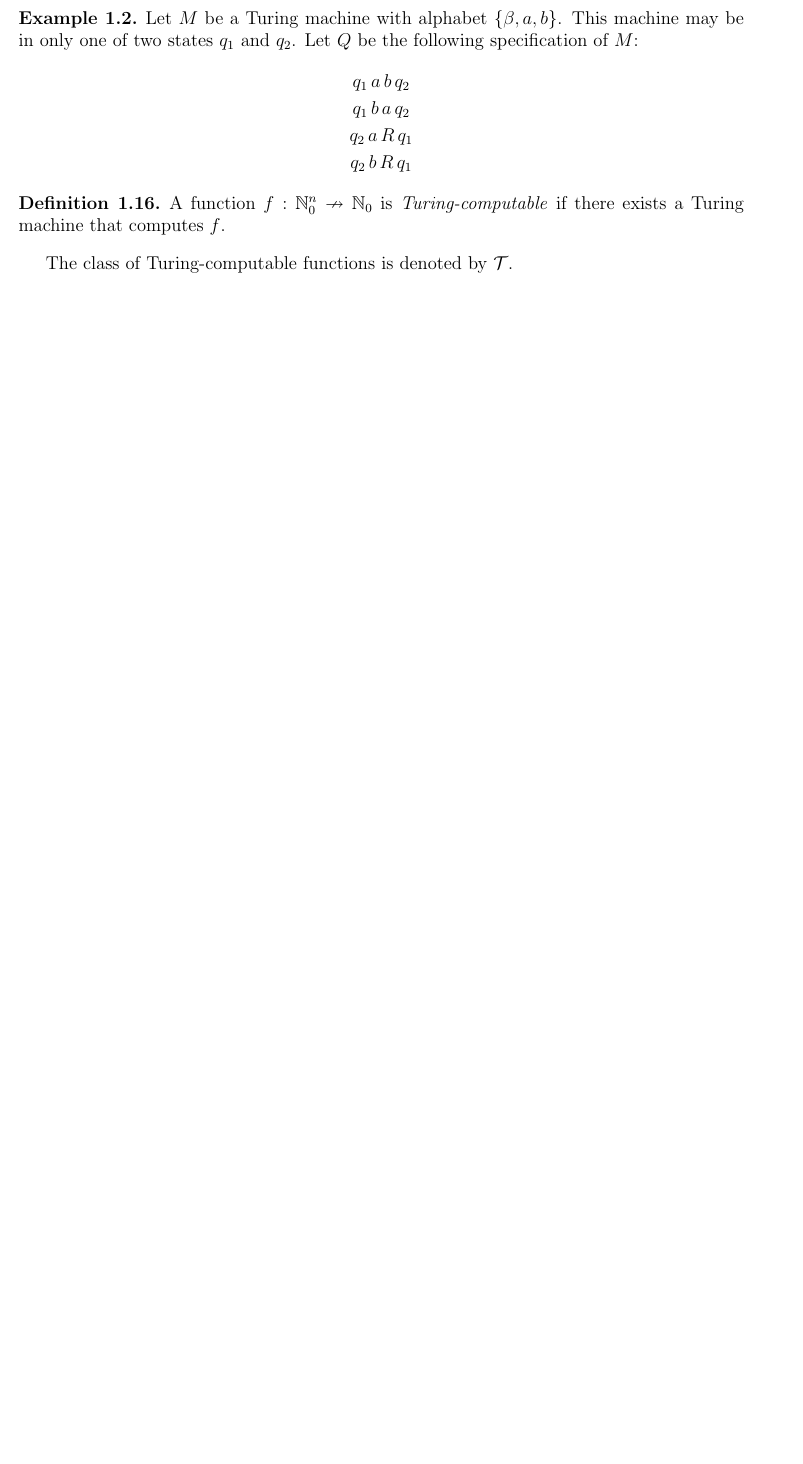
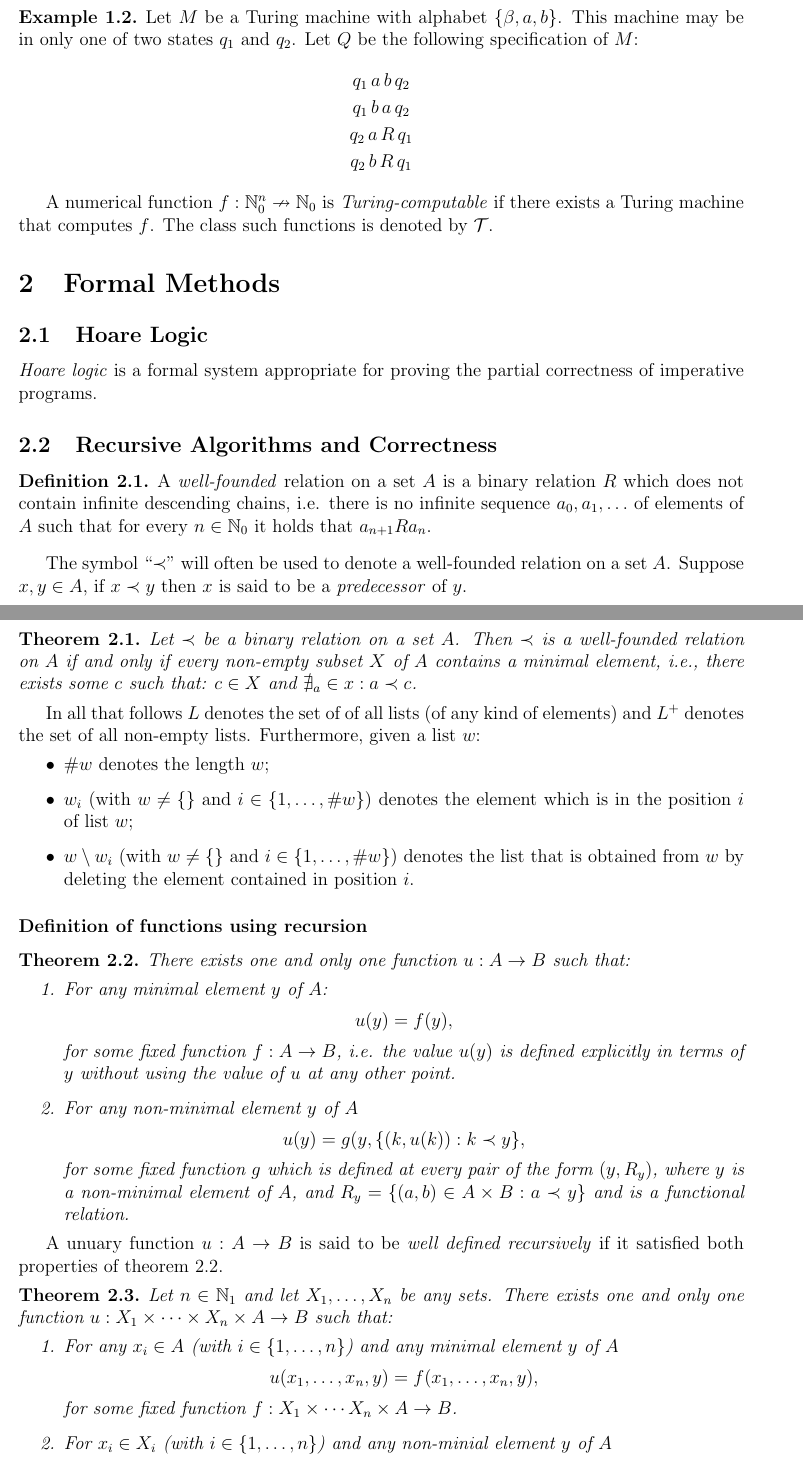
Before and after one commit to iatrogenic/notes, a LaTeX document (Computation/notes.tex, which reads Computation/preamble.tex, Computation/sections/cfun.tex, Computation/sections/fmethods.tex): part of page 7 of 7 before the commit and two parts of pages 7 and 8 of 9 after it, the two joined at a grey line, cut so that both start at the same text, the shorter picture padded with empty space. Compiled offline with pdfLaTeX.

Commit message:
Added main theory on recursion. Started equational calculus.

```diff
--- a/Computation/notes.tex
+++ b/Computation/notes.tex
@@ -8,4 +8,6 @@
 \newpage
 \section{Computable Functions}
 \subfile{sections/cfun}
+\section{Formal Methods}
+\subfile{sections/fmethods}
 \end{document}
--- a/Computation/preamble.tex
+++ b/Computation/preamble.tex
@@ -33,7 +33,7 @@
 
 \newenvironment{solution}{\paragraph{Solution:}}
 
-\titleformat{\subsubsection}[runin]{\bfseries}{1}{0em}{§ }[]
+%\titleformat{\subsubsection}[runin]{\bfseries}{1}{0em}{§ }[]
 
 \DeclareMathOperator{\Dom}{\mathsf{Dom}}
 \DeclareMathOperator{\Ran}{\mathsf{Ran}}
--- a/Computation/sections/cfun.tex
+++ b/Computation/sections/cfun.tex
@@ -258,10 +259,7 @@ In order for a machine $M$ to begin a computation an initial state is required a
 	\end{gather*}
 \end{example}
 
-\begin{definition}
-	A function $f: \NN_0^n \nrightarrow \NN_0$ is \emph{Turing-computable} if there exists a Turing machine that computes $f$.
-\end{definition}
-The class of Turing-computable functions is denoted by $\mathcal{T}$.
+A numerical function $f: \NN_0^n \nrightarrow \NN_0$ is \emph{Turing-computable} if there exists a Turing machine that computes $f$. The class such functions is denoted by $\mathcal{T}$.
 
 
 %To-Add Later
--- /dev/null
+++ b/Computation/sections/fmethods.tex
@@ -0,0 +1,52 @@
+\subsection{Hoare Logic}
+\emph{Hoare logic} is a formal system appropriate for proving the partial correctness of imperative programs.
+
+%TO-DO
+
+\subsection{Recursive Algorithms and Correctness}
+
+\begin{definition}
+	A \emph{well-founded} relation on a set $A$ is a binary relation $R$ which does not contain infinite descending chains, i.e. there is no infinite sequence $a_0, a_1, \ldots$ of elements of $A$ such that for every $n \in \NN_0$ it holds that $a_{n+1}Ra_n$.
+\end{definition}
+
+The symbol ``$\prec$" will often be used to denote a well-founded relation on a set $A$. Suppose $x,y \in A$, if $x \prec y$ then $x$ is said to be a \emph{predecessor} of $y$.
+
+\begin{theorem}
+	Let $\prec$ be a binary relation on a set $A$. Then $\prec$ is a well-founded relation on $A$ if and only if every non-empty subset $X$ of $A$ contains a minimal element, i.e., there exists some $c$ such that: $c \in X$ and $\nexists_a \in x : a \prec c$.
+\end{theorem}
+
+In all that follows $L$ denotes the set of of all lists (of any kind of elements) and $L^+$ denotes the set of all non-empty lists. Furthermore, given a list $w$:
+\begin{itemize}
+	\item $\# w$ denotes the length $w$;
+	\item $w_i$ (with $w \neq \{ \}$ and $i \in \{ 1, \ldots, \# w \}$) denotes the element which is in the position $i$ of list $w$;
+	\item $w \setminus w_i$ (with $w \neq \{ \}$ and $i \in \{ 1, \ldots, \# w \}$) denotes the list that is obtained from $w$ by deleting the element contained in position $i$.
+\end{itemize}
+
+\subsubsection*{Definition of functions using recursion}
+
+\begin{theorem} \label{well-def}
+	There exists one and only one function $u : A \to B$ such that:
+	\begin{enumerate}
+	\item
+		For any minimal element $y$ of $A$:
+		\[ u(y) = f(y), \]
+		for some fixed function $f : A \to B$, i.e. the value $u(y)$ is defined explicitly in terms of $y$ without using the value of $u$ at any other point.
+	\item
+		For any non-minimal element $y$ of $A$
+		\[u(y) = g(y, \{(k, u(k)) : k \prec y \}, \]
+		for some fixed function $g$ which is defined at every pair of the form $(y, R_y)$, where $y$ is a non-minimal element of $A$, and $R_y = \{ (a,b) \in A \times B : a \prec y \}$
+		and is a functional relation.
+	\end{enumerate}
+\end{theorem}
+A unuary function $u : A \to B$ is said to be \emph{well defined recursively} if it satisfied both properties of theorem \ref{well-def}.
+
+\begin{theorem}\label{well-def-n}
+	Let $n \in \NN_1$ and let $X_1, \ldots, X_n$ be any sets. There exists one and only one function $u: X_1 \times \cdots \times X_n \times A \to B$ such that:
+	\begin{enumerate}
+		\item For any $x_i \in A$ (with $i \in \{1, \ldots, n\}$) and any minimal element $y$ of $A$
+			\[
+			u(x_1, \ldots, x_n, y) = f(x_1, \ldots, x_n, y),
+			\]
+			for some fixed function $f : X_1 \times \cdots X_n \times A \to B$.
+		\item
+			For $x_i \in X_i$ (with $i \in \{ 1, \ldots, n \}$) and any non-minial element $y$ of $A$
@@ -0,0 +67,2 @@
+	\begin{itemize}
+		\item $S$ is a non-empty set, whose elements are called \emph{sorts};
```
Also changed, not shown: Computation/notes.pdf, Computation/sections/cfun.tex (3 more changed lines), Computation/sections/fmethods.tex (26 more changed lines).
